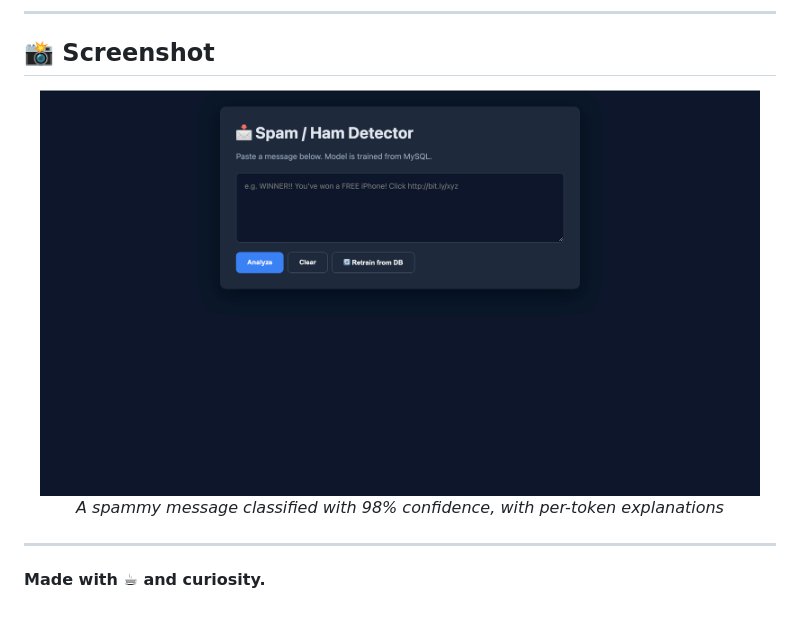
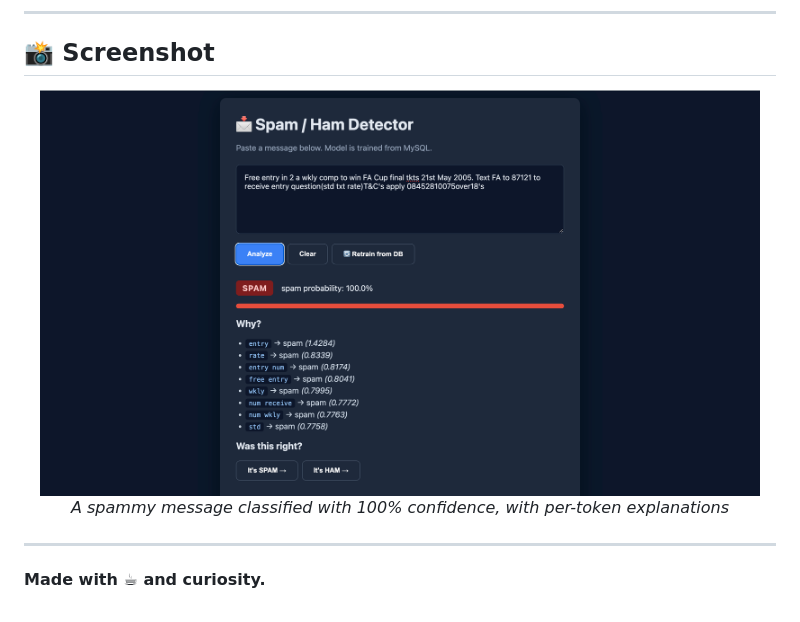
Before and after one commit to Ariful-Islam/HSPAM_DETECTOR, a Markdown page: README.md, the part around the change. Drawn GitHub-style; pictures changed too: docs/spam_100.png (added).

Commit message:
Screenshot with text

```diff
--- a/README.md
+++ b/README.md
@@ -464,9 +464,9 @@ MIT License — see `LICENSE` for details.
 ## 📸 Screenshot
 
 <p align="center">
-  <img src="/docs/mainscreenshot.png" alt="Spam detector UI showing a message classified as SPAM with 98% confidence" width="720">
+  <img src="/docs/spam_100.png" alt="Spam detector UI showing a message classified as SPAM with 100% confidence" width="720">
   <br>
-  <em>A spammy message classified with 98% confidence, with per-token explanations</em>
+  <em>A spammy message classified with 100% confidence, with per-token explanations</em>
 </p>
 
 ---
```
Also changed, not shown: 1 other file.
